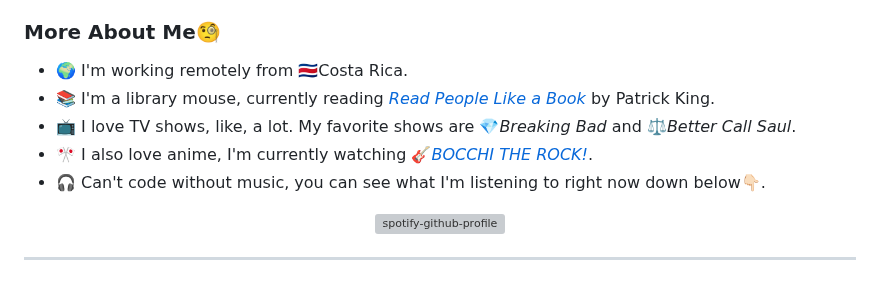
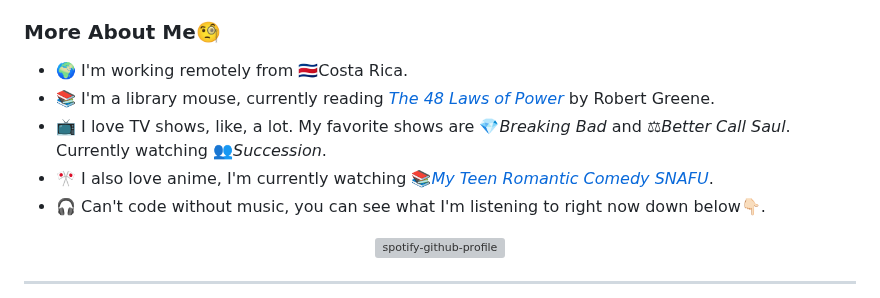
Before and after one commit to glovooker/glovooker, a Markdown page: README.md, the part around the change. Drawn GitHub-style; grey boxes are pictures that could not be loaded.

```diff
--- a/README.md
+++ b/README.md
@@ -19,9 +19,9 @@ I spend most of my time improving my skills to create amazing digital products t
 ### More About Me🧐
 
 - 🌍 I'm working remotely from 🇨🇷Costa Rica.
-- 📚 I'm a library mouse, currently reading [*Read People Like a Book*](https://www.amazon.com/gp/product/B08PT6S7ZW?ref_=dbs_p_pwh_rwt_anx_cl_0&storeType=ebooks) by Patrick King.
-- 📺 I love TV shows, like, a lot. My favorite shows are 💎*Breaking Bad* and ⚖️*Better Call Saul*.
-- 🎌 I also love anime, I'm currently watching 🎸[*BOCCHI THE ROCK!*](https://www.crunchyroll.com/series/GXJHM3P19/bocchi-the-rock).
+- 📚 I'm a library mouse, currently reading [*The 48 Laws of Power*](https://www.amazon.com/48-Laws-Power-Robert-Greene/dp/0140280197) by Robert Greene.
+- 📺 I love TV shows, like, a lot. My favorite shows are 💎*Breaking Bad* and ⚖*Better Call Saul*. Currently watching 👥*Succession*.
+- 🎌 I also love anime, I'm currently watching 📚[*My Teen Romantic Comedy SNAFU*](https://www.crunchyroll.com/series/GYNQJ8GXY/my-teen-romantic-comedy-snafu).
 - 🎧 Can't code without music, you can see what I'm listening to right now down below👇🏻.
 
 <div align="center">
```
